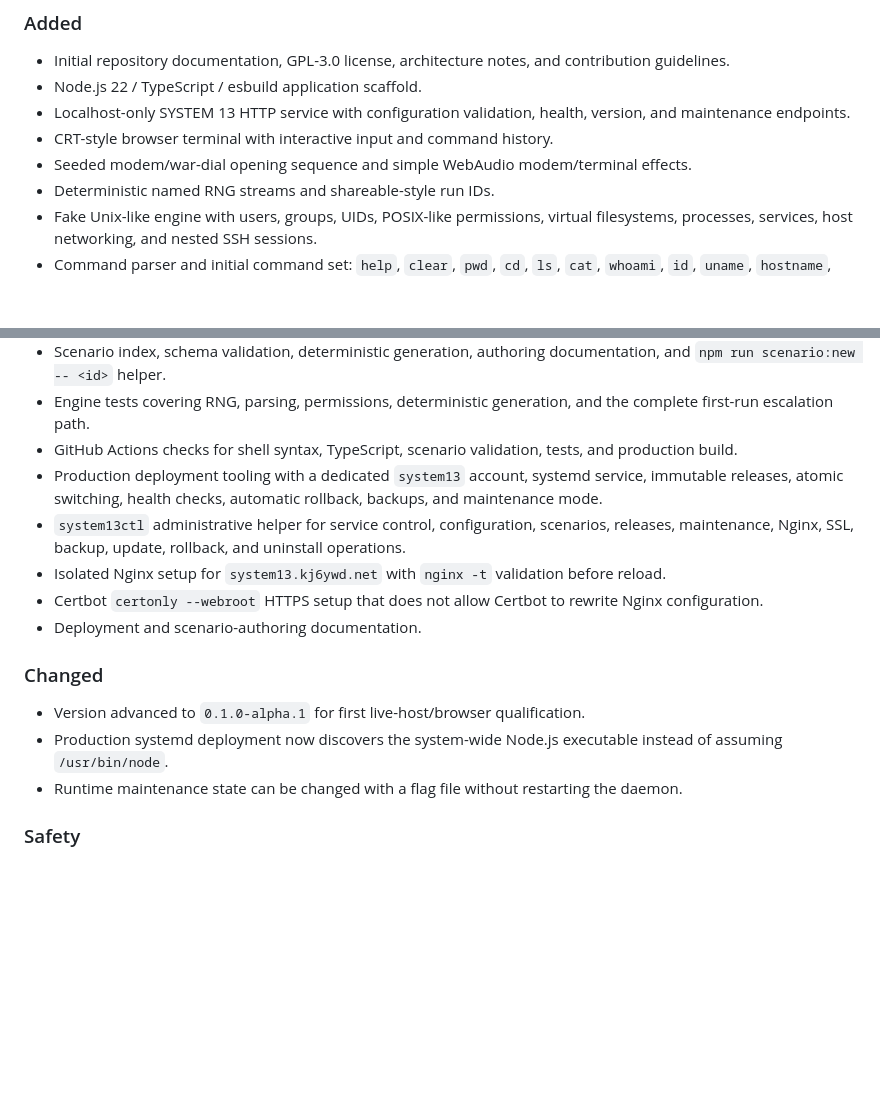
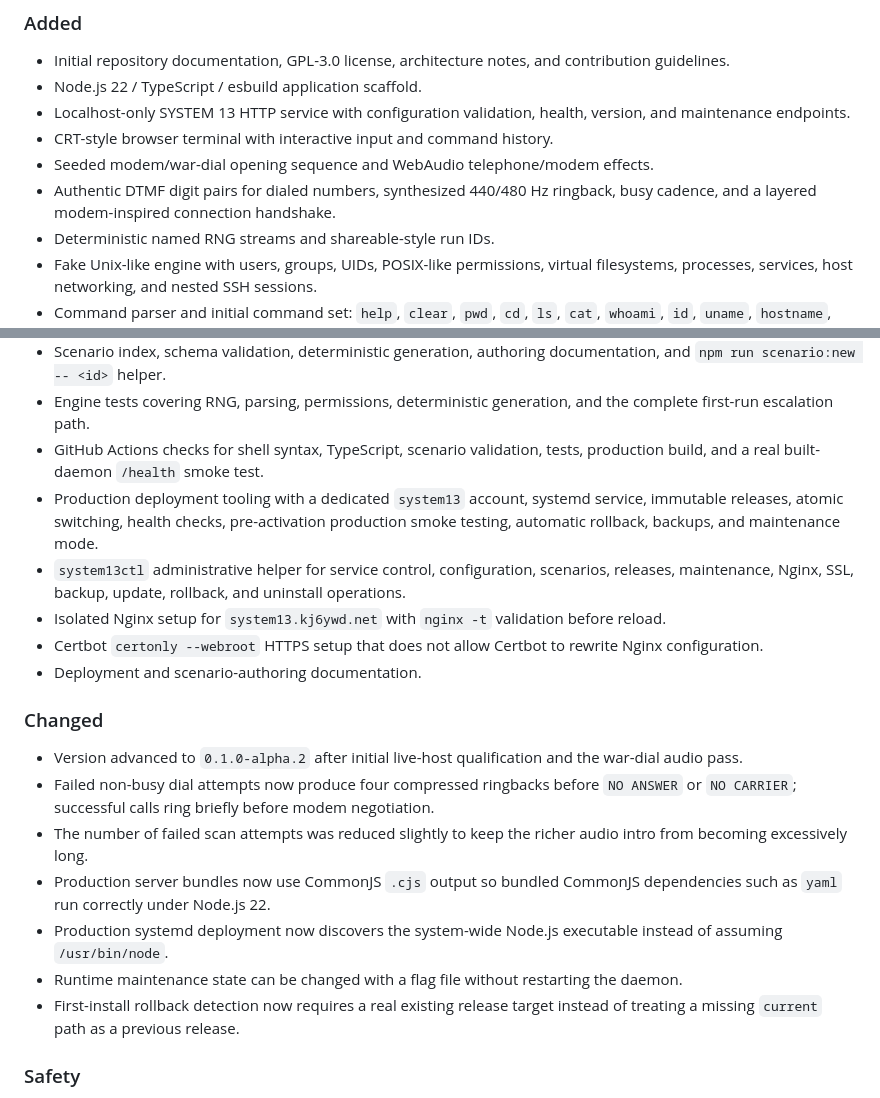
Before and after one commit to merberg-ai/system-13, a Markdown page: CHANGELOG.md, 2 parts joined by grey strips. Rendered like a GitHub page; blank space fills up the shorter version.

Commit message:
Document alpha.2 dialer audio improvements

```diff
--- a/CHANGELOG.md
+++ b/CHANGELOG.md
@@ -12,7 +12,8 @@ The project is currently pre-release.
 - Node.js 22 / TypeScript / esbuild application scaffold.
 - Localhost-only SYSTEM 13 HTTP service with configuration validation, health, version, and maintenance endpoints.
 - CRT-style browser terminal with interactive input and command history.
-- Seeded modem/war-dial opening sequence and simple WebAudio modem/terminal effects.
+- Seeded modem/war-dial opening sequence and WebAudio telephone/modem effects.
+- Authentic DTMF digit pairs for dialed numbers, synthesized 440/480 Hz ringback, busy cadence, and a layered modem-inspired connection handshake.
 - Deterministic named RNG streams and shareable-style run IDs.
 - Fake Unix-like engine with users, groups, UIDs, POSIX-like permissions, virtual filesystems, processes, services, host networking, and nested SSH sessions.
 - Command parser and initial command set: `help`, `clear`, `pwd`, `cd`, `ls`, `cat`, `whoami`, `id`, `uname`, `hostname`, `history`, `grep`, `find`, `ps`, `env`, `su`, `sudo`, `ssh`, `exit`, `netstat`, `mail`, and `system`.
@@ -22,8 +23,8 @@ The project is currently pre-release.
 - Complete first guest-to-root progression across `node13` and `archive03`, including a fictional diagnostic privilege-escalation route and first ending.
 - Scenario index, schema validation, deterministic generation, authoring documentation, and `npm run scenario:new -- <id>` helper.
 - Engine tests covering RNG, parsing, permissions, deterministic generation, and the complete first-run escalation path.
-- GitHub Actions checks for shell syntax, TypeScript, scenario validation, tests, and production build.
-- Production deployment tooling with a dedicated `system13` account, systemd service, immutable releases, atomic switching, health checks, automatic rollback, backups, and maintenance mode.
+- GitHub Actions checks for shell syntax, TypeScript, scenario validation, tests, production build, and a real built-daemon `/health` smoke test.
+- Production deployment tooling with a dedicated `system13` account, systemd service, immutable releases, atomic switching, health checks, pre-activation production smoke testing, automatic rollback, backups, and maintenance mode.
 - `system13ctl` administrative helper for service control, configuration, scenarios, releases, maintenance, Nginx, SSL, backup, update, rollback, and uninstall operations.
 - Isolated Nginx setup for `system13.kj6ywd.net` with `nginx -t` validation before reload.
 - Certbot `certonly --webroot` HTTPS setup that does not allow Certbot to rewrite Nginx configuration.
@@ -31,9 +32,13 @@ The project is currently pre-release.
 
 ### Changed
 
-- Version advanced to `0.1.0-alpha.1` for first live-host/browser qualification.
+- Version advanced to `0.1.0-alpha.2` after initial live-host qualification and the war-dial audio pass.
+- Failed non-busy dial attempts now produce four compressed ringbacks before `NO ANSWER` or `NO CARRIER`; successful calls ring briefly before modem negotiation.
+- The number of failed scan attempts was reduced slightly to keep the richer audio intro from becoming excessively long.
+- Production server bundles now use CommonJS `.cjs` output so bundled CommonJS dependencies such as `yaml` run correctly under Node.js 22.
 - Production systemd deployment now discovers the system-wide Node.js executable instead of assuming `/usr/bin/node`.
 - Runtime maintenance state can be changed with a flag file without restarting the daemon.
+- First-install rollback detection now requires a real existing release target instead of treating a missing `current` path as a previous release.
 
 ### Safety
 
```
